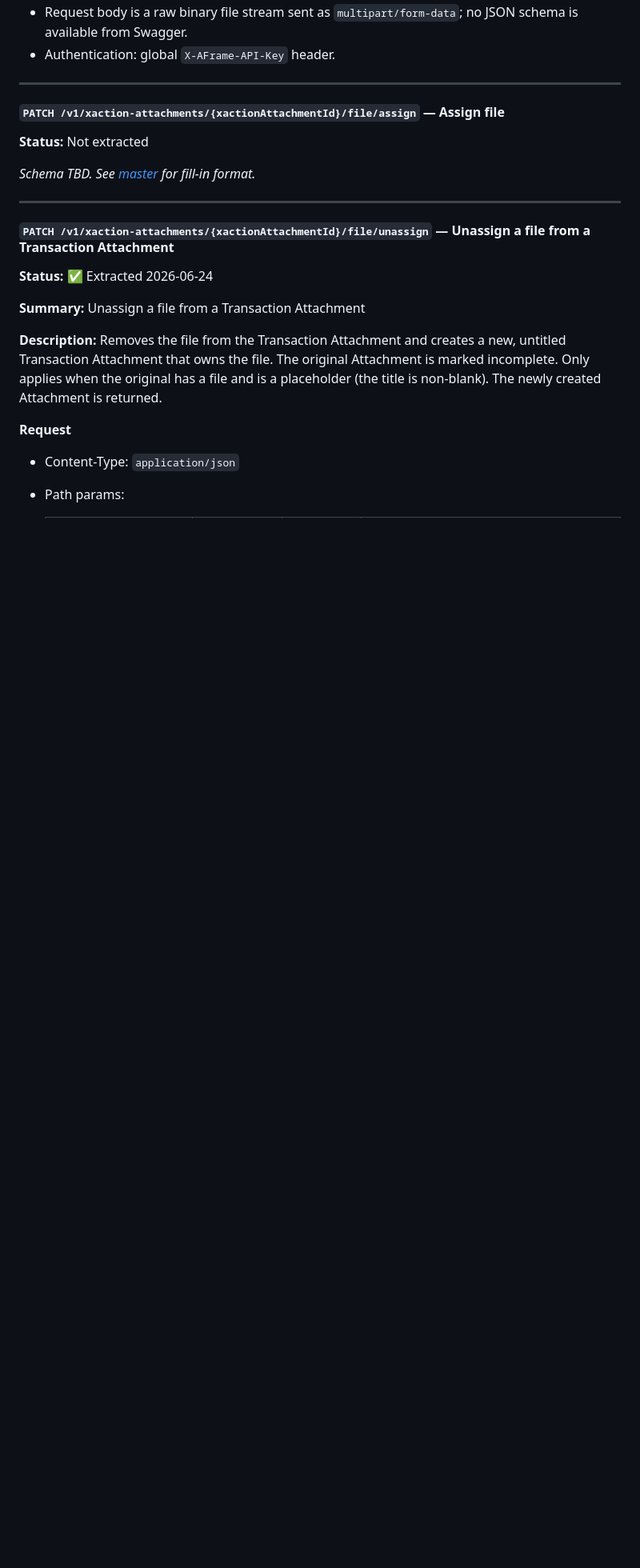
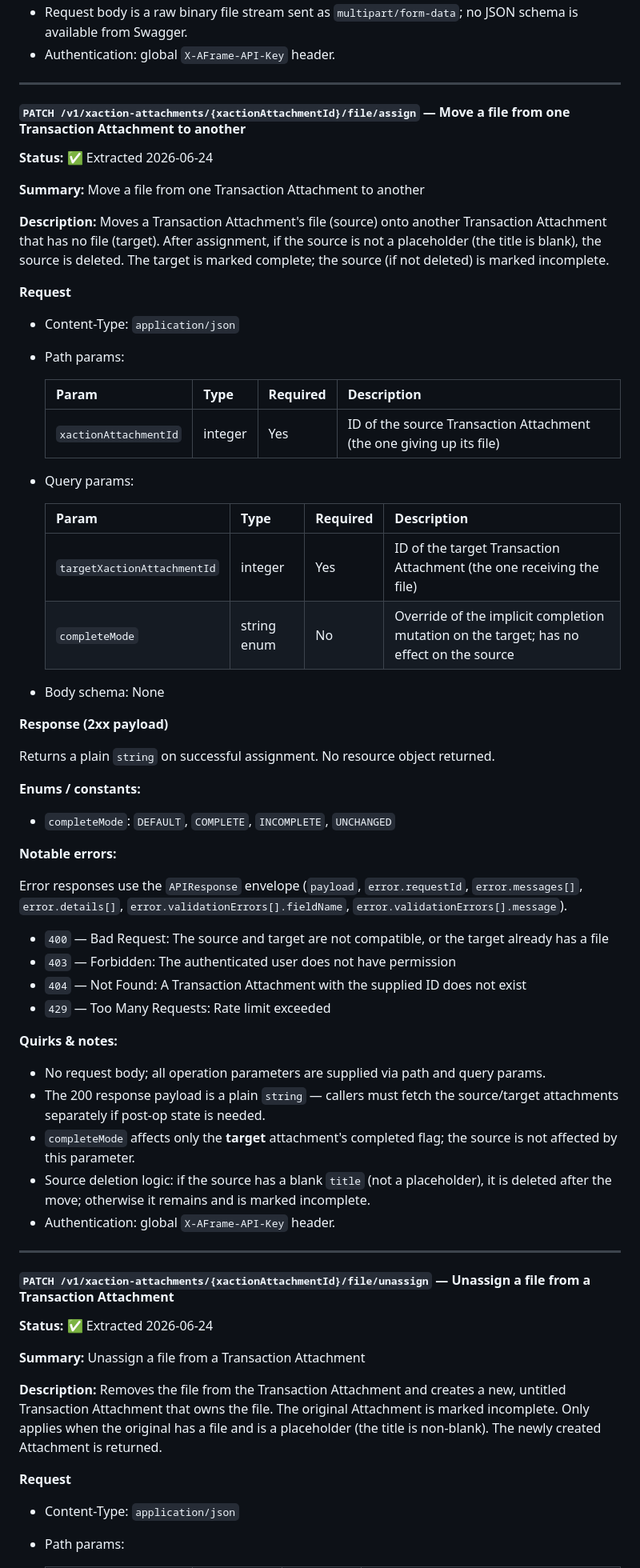
Before and after one commit to ChalkWorld/aframe-mcp-connector, a Markdown page: docs/aframe-api-reference/04-transaction-attachments.md, the part around the change. Shown at 80% size. GitHub-like rendering; blank space fills up the shorter version.

```diff
--- a/docs/aframe-api-reference/04-transaction-attachments.md
+++ b/docs/aframe-api-reference/04-transaction-attachments.md
@@ -323,10 +323,52 @@ Error responses use the `APIResponse` envelope (`payload`, `error.requestId`, `e
 
 ---
 
-#### `PATCH /v1/xaction-attachments/{xactionAttachmentId}/file/assign` — Assign file
-**Status:** Not extracted
+#### `PATCH /v1/xaction-attachments/{xactionAttachmentId}/file/assign` — Move a file from one Transaction Attachment to another
+**Status:** ✅ Extracted 2026-06-24
 
-_Schema TBD. See [master](README.md#endpoint-schema-template) for fill-in format._
+**Summary:** Move a file from one Transaction Attachment to another
+
+**Description:** Moves a Transaction Attachment's file (source) onto another Transaction Attachment that has no file (target). After assignment, if the source is not a placeholder (the title is blank), the source is deleted. The target is marked complete; the source (if not deleted) is marked incomplete.
+
+**Request**
+- Content-Type: `application/json`
+- Path params:
+
+  | Param | Type | Required | Description |
+  |---|---|---|---|
+  | `xactionAttachmentId` | integer | Yes | ID of the source Transaction Attachment (the one giving up its file) |
+
+- Query params:
+
+  | Param | Type | Required | Description |
+  |---|---|---|---|
+  | `targetXactionAttachmentId` | integer | Yes | ID of the target Transaction Attachment (the one receiving the file) |
+  | `completeMode` | string enum | No | Override of the implicit completion mutation on the target; has no effect on the source |
+
+- Body schema: None
+
+**Response (2xx payload)**
+
+Returns a plain `string` on successful assignment. No resource object returned.
+
+**Enums / constants:**
+- `completeMode`: `DEFAULT`, `COMPLETE`, `INCOMPLETE`, `UNCHANGED`
+
+**Notable errors:**
+
+Error responses use the `APIResponse` envelope (`payload`, `error.requestId`, `error.messages[]`, `error.details[]`, `error.validationErrors[].fieldName`, `error.validationErrors[].message`).
+
+- `400` — Bad Request: The source and target are not compatible, or the target already has a file
+- `403` — Forbidden: The authenticated user does not have permission
+- `404` — Not Found: A Transaction Attachment with the supplied ID does not exist
+- `429` — Too Many Requests: Rate limit exceeded
+
+**Quirks & notes:**
+- No request body; all operation parameters are supplied via path and query params.
+- The 200 response payload is a plain `string` — callers must fetch the source/target attachments separately if post-op state is needed.
+- `completeMode` affects only the **target** attachment's completed flag; the source is not affected by this parameter.
+- Source deletion logic: if the source has a blank `title` (not a placeholder), it is deleted after the move; otherwise it remains and is marked incomplete.
+- Authentication: global `X-AFrame-API-Key` header.
 
 ---
 
```
Also changed, not shown: docs/aframe-api-reference/README.md (+1 -0 lines), handoffs/applied/2026-06-24_patch-xaction-attachments-file-assign.md (added, +182 -0 lines).
